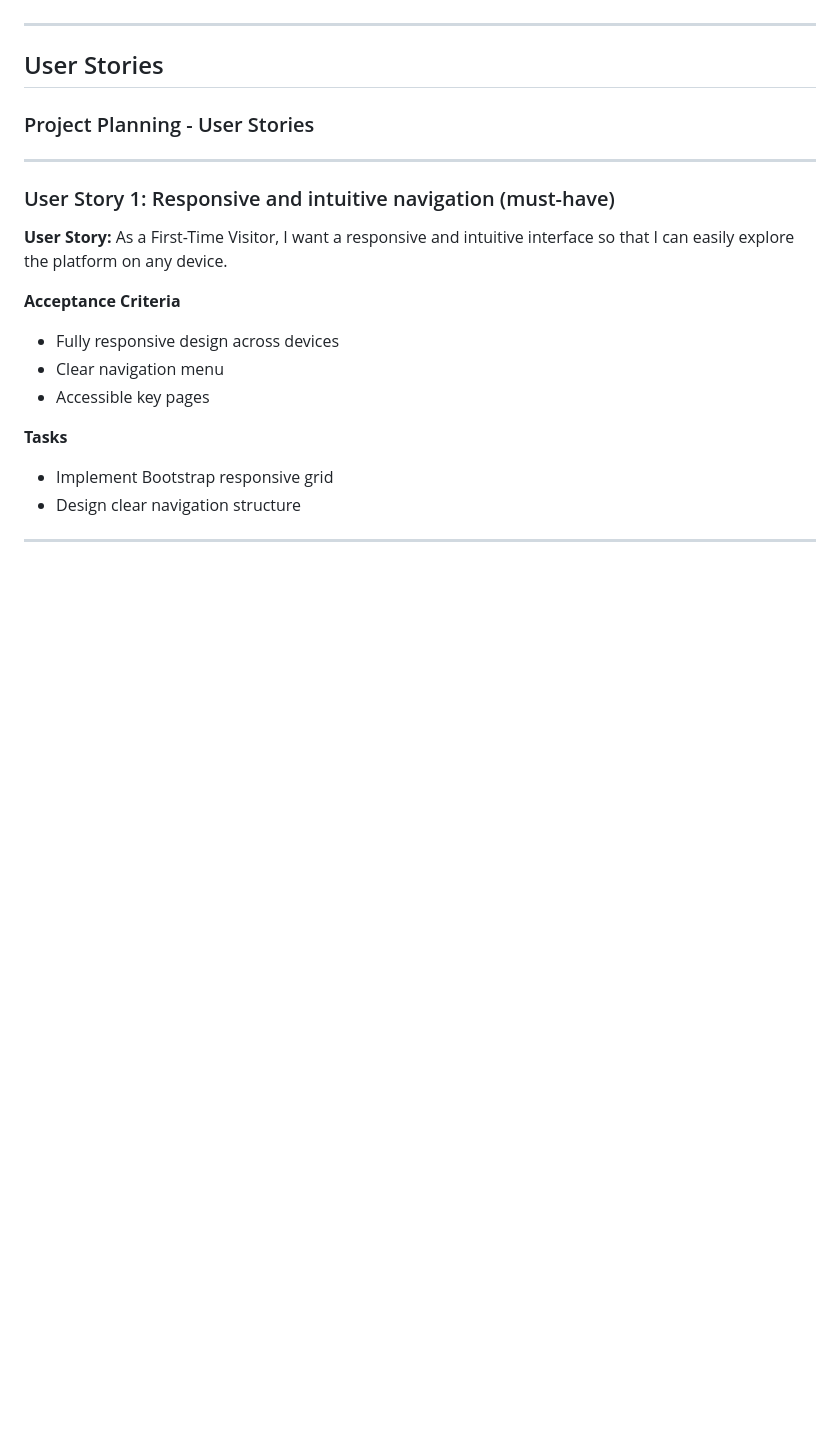
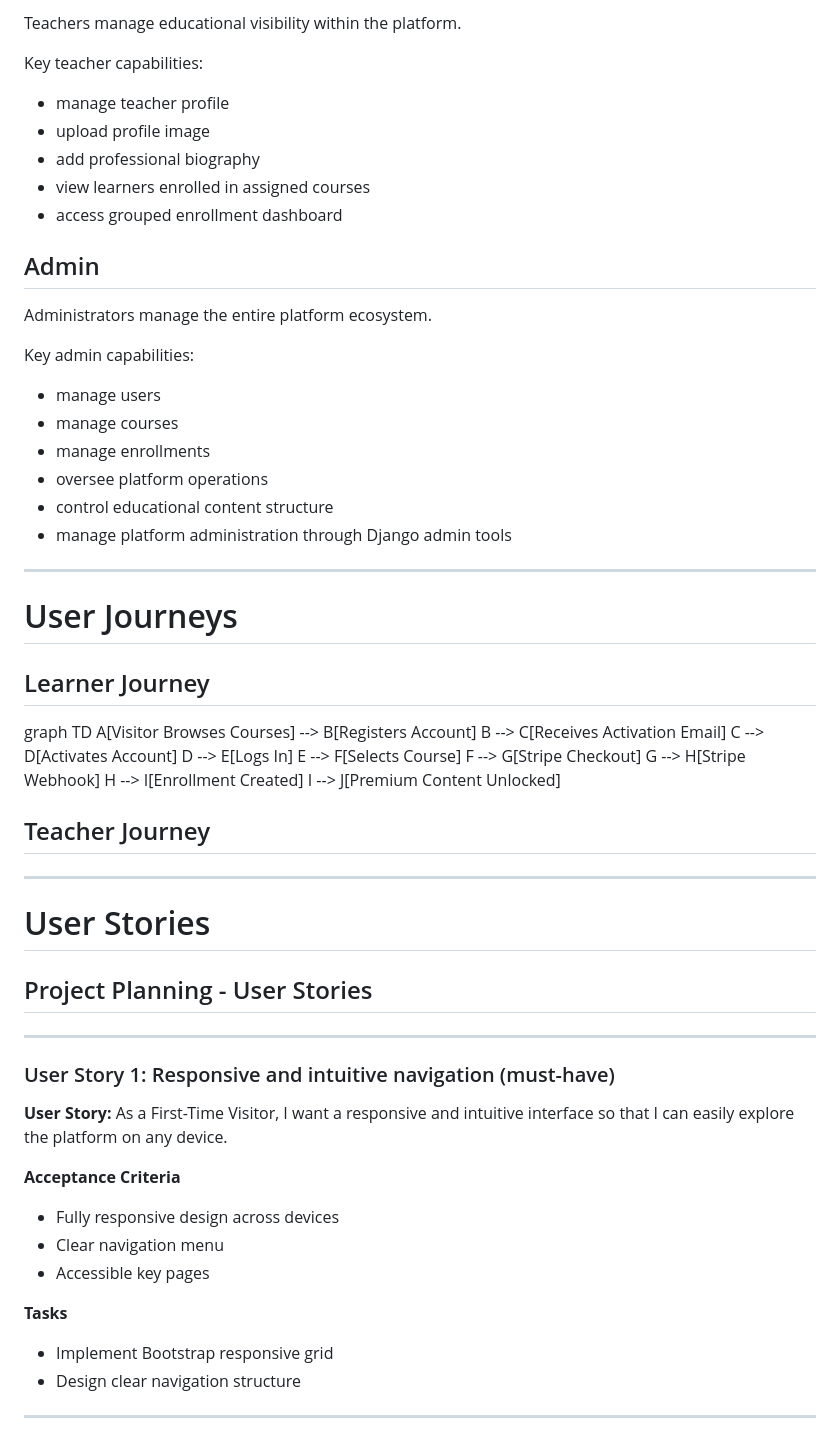
Before and after one commit to jackpoletek/cup-of-english, a Markdown page: README.md, the part around one of its changes. Rendered like a GitHub page; blank space fills up the shorter version.

```diff
--- a/README.md
+++ b/README.md
@@ -74,9 +141,49 @@ The platform prioritizes:
+Teachers manage educational visibility within the platform.
+
+Key teacher capabilities:
+- manage teacher profile
+- upload profile image
+- add professional biography
+- view learners enrolled in assigned courses
+- access grouped enrollment dashboard
+
+## Admin
+
+Administrators manage the entire platform ecosystem.
+
+Key admin capabilities:
+- manage users
+- manage courses
+- manage enrollments
+- oversee platform operations
+- control educational content structure
+- manage platform administration through Django admin tools
 
 ---
 
-## User Stories
+# User Journeys
 
-### Project Planning - User Stories
+## Learner Journey
+
+graph TD
+A[Visitor Browses Courses] --> B[Registers Account]
+B --> C[Receives Activation Email]
+C --> D[Activates Account]
+D --> E[Logs In]
+E --> F[Selects Course]
+F --> G[Stripe Checkout]
+G --> H[Stripe Webhook]
+H --> I[Enrollment Created]
+I --> J[Premium Content Unlocked]
+
+## Teacher Journey
+
+
+---
+
+# User Stories
+
+## Project Planning - User Stories
 
 ---
 
```
Also changed, not shown: other parts of README.md (+105 -38 lines).
